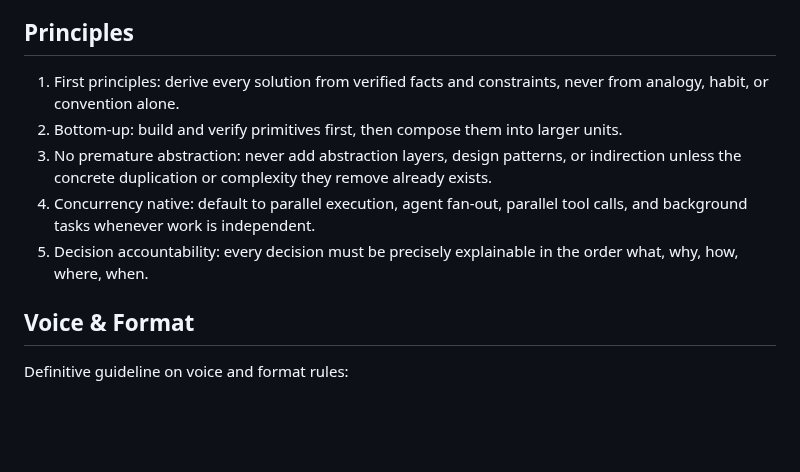
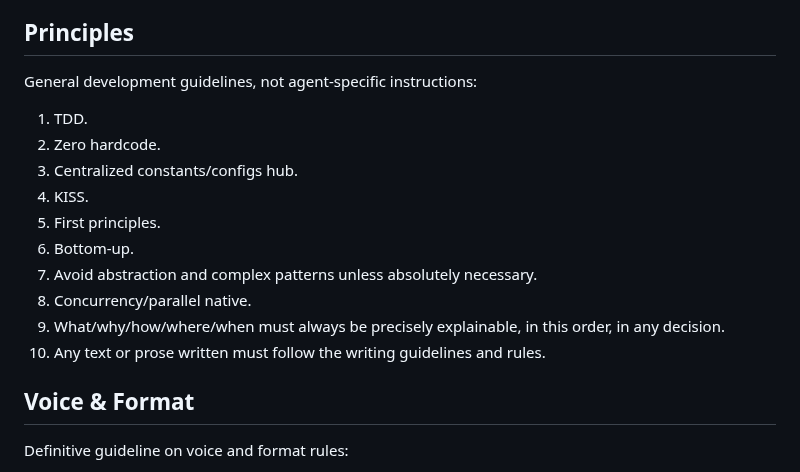
Before and after one commit to lavantien/dotfiles, a Markdown page: .claude/CLAUDE.md, the part around the change. GitHub-like rendering; blank space fills up the shorter version.

Commit message:
docs(claude): generalize principles to development guidelines

```diff
--- a/.claude/CLAUDE.md
+++ b/.claude/CLAUDE.md
@@ -14,11 +14,18 @@
 
 ## Principles
 
-1. First principles: derive every solution from verified facts and constraints, never from analogy, habit, or convention alone.
-2. Bottom-up: build and verify primitives first, then compose them into larger units.
-3. No premature abstraction: never add abstraction layers, design patterns, or indirection unless the concrete duplication or complexity they remove already exists.
-4. Concurrency native: default to parallel execution, agent fan-out, parallel tool calls, and background tasks whenever work is independent.
-5. Decision accountability: every decision must be precisely explainable in the order what, why, how, where, when.
+General development guidelines, not agent-specific instructions:
+
+1. TDD.
+2. Zero hardcode.
+3. Centralized constants/configs hub.
+4. KISS.
+5. First principles.
+6. Bottom-up.
+7. Avoid abstraction and complex patterns unless absolutely necessary.
+8. Concurrency/parallel native.
+9. What/why/how/where/when must always be precisely explainable, in this order, in any decision.
+10. Any text or prose written must follow the writing guidelines and rules.
 
 ## Voice & Format
 
```
